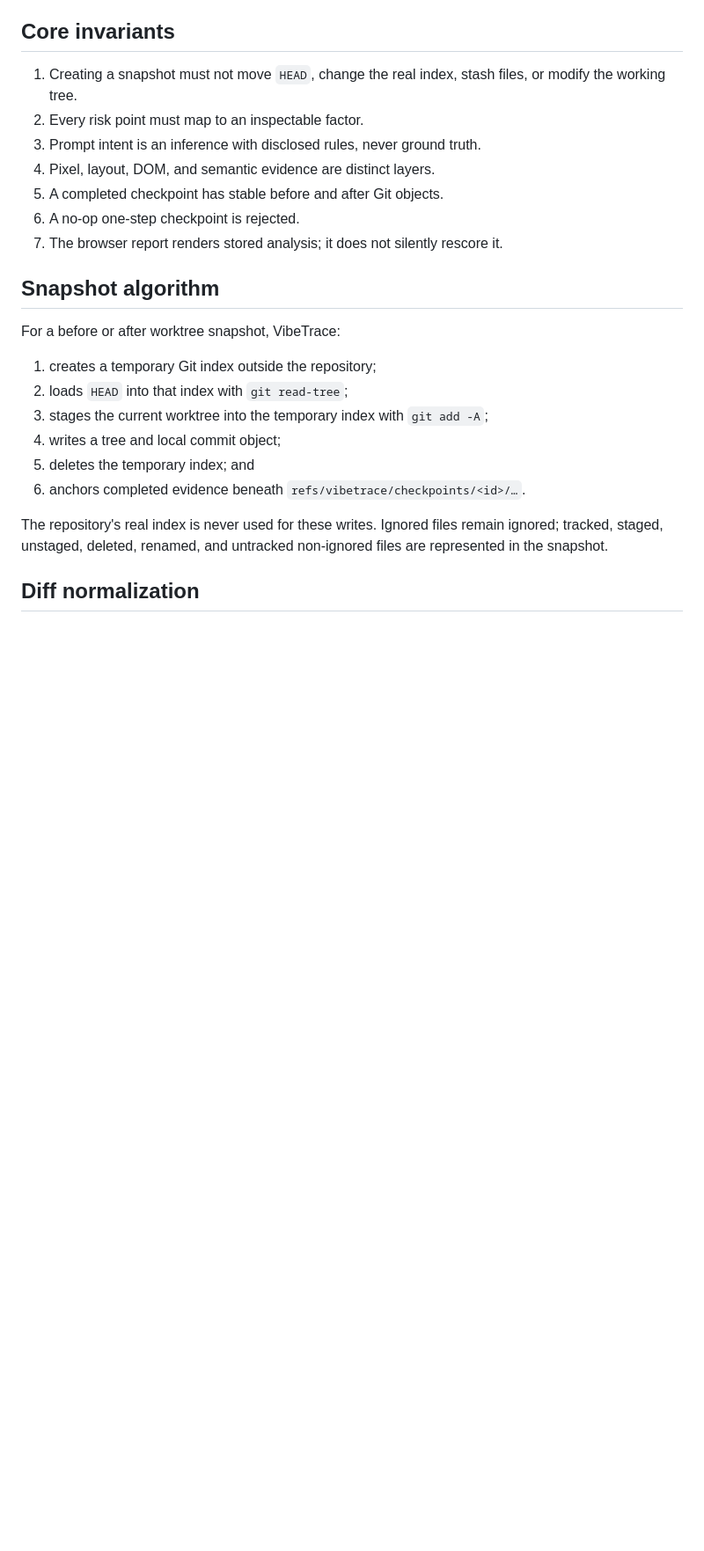
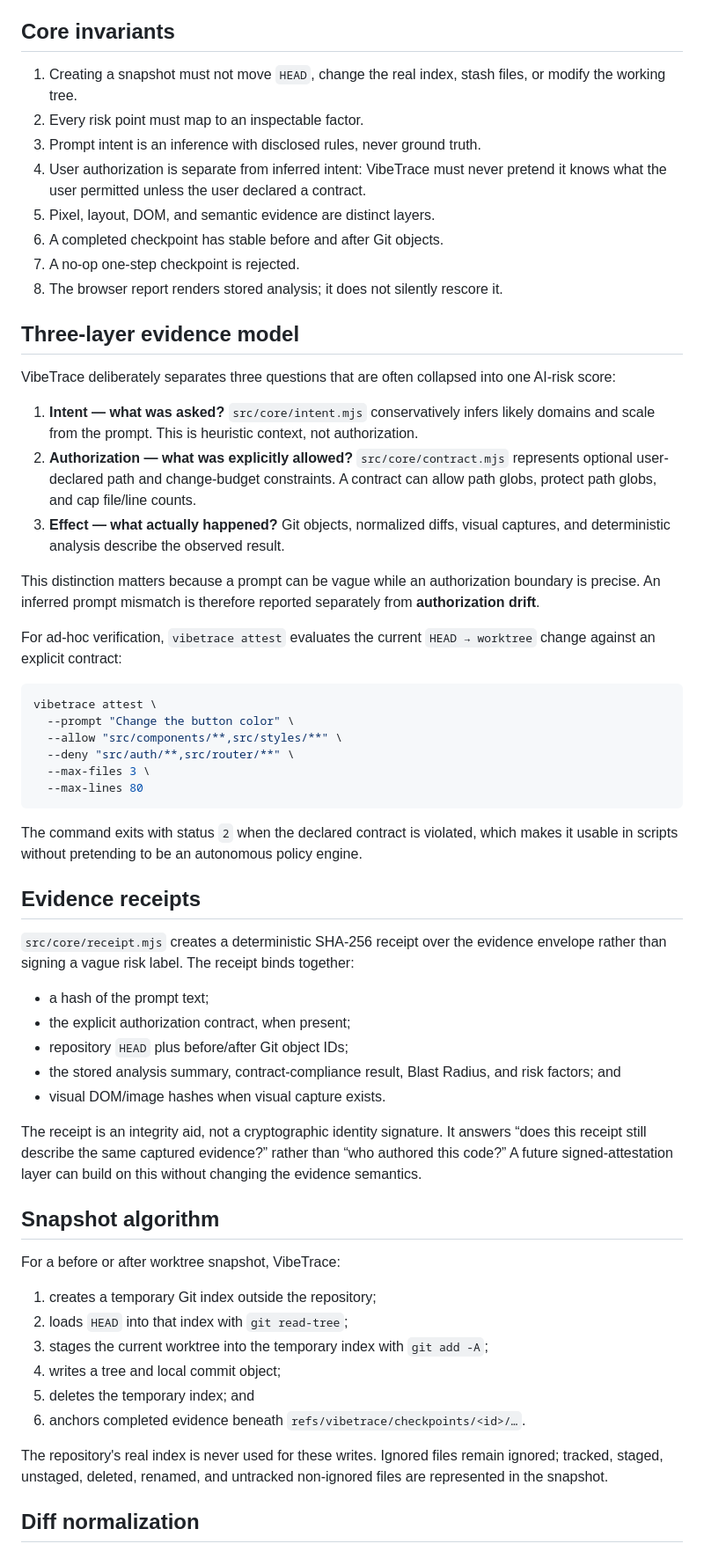
Before and after one commit to feifeing/vibetrace, a Markdown page: docs/architecture.md, the part around one of its changes. Shown at 88% size. Drawn GitHub-style; blank space fills up the shorter version.

Commit message:
docs: define authorization and evidence layers

````diff
--- a/docs/architecture.md
+++ b/docs/architecture.md
@@ -7,10 +7,46 @@ VibeTrace v0.2 is deliberately a small local CLI plus a standalone report. Its a
 1. Creating a snapshot must not move `HEAD`, change the real index, stash files, or modify the working tree.
 2. Every risk point must map to an inspectable factor.
 3. Prompt intent is an inference with disclosed rules, never ground truth.
-4. Pixel, layout, DOM, and semantic evidence are distinct layers.
-5. A completed checkpoint has stable before and after Git objects.
-6. A no-op one-step checkpoint is rejected.
-7. The browser report renders stored analysis; it does not silently rescore it.
+4. User authorization is separate from inferred intent: VibeTrace must never pretend it knows what the user permitted unless the user declared a contract.
+5. Pixel, layout, DOM, and semantic evidence are distinct layers.
+6. A completed checkpoint has stable before and after Git objects.
+7. A no-op one-step checkpoint is rejected.
+8. The browser report renders stored analysis; it does not silently rescore it.
+
+## Three-layer evidence model
+
+VibeTrace deliberately separates three questions that are often collapsed into one AI-risk score:
+
+1. **Intent — what was asked?** `src/core/intent.mjs` conservatively infers likely domains and scale from the prompt. This is heuristic context, not authorization.
+2. **Authorization — what was explicitly allowed?** `src/core/contract.mjs` represents optional user-declared path and change-budget constraints. A contract can allow path globs, protect path globs, and cap file/line counts.
+3. **Effect — what actually happened?** Git objects, normalized diffs, visual captures, and deterministic analysis describe the observed result.
+
+This distinction matters because a prompt can be vague while an authorization boundary is precise. An inferred prompt mismatch is therefore reported separately from **authorization drift**.
+
+For ad-hoc verification, `vibetrace attest` evaluates the current `HEAD → worktree` change against an explicit contract:
+
+```bash
+vibetrace attest \
+  --prompt "Change the button color" \
+  --allow "src/components/**,src/styles/**" \
+  --deny "src/auth/**,src/router/**" \
+  --max-files 3 \
+  --max-lines 80
+```
+
+The command exits with status `2` when the declared contract is violated, which makes it usable in scripts without pretending to be an autonomous policy engine.
+
+## Evidence receipts
+
+`src/core/receipt.mjs` creates a deterministic SHA-256 receipt over the evidence envelope rather than signing a vague risk label. The receipt binds together:
+
+- a hash of the prompt text;
+- the explicit authorization contract, when present;
+- repository `HEAD` plus before/after Git object IDs;
+- the stored analysis summary, contract-compliance result, Blast Radius, and risk factors; and
+- visual DOM/image hashes when visual capture exists.
+
+The receipt is an integrity aid, not a cryptographic identity signature. It answers “does this receipt still describe the same captured evidence?” rather than “who authored this code?” A future signed-attestation layer can build on this without changing the evidence semantics.
 
 ## Snapshot algorithm
 
````
Also changed, not shown: other parts of docs/architecture.md (+14 -6 lines).
